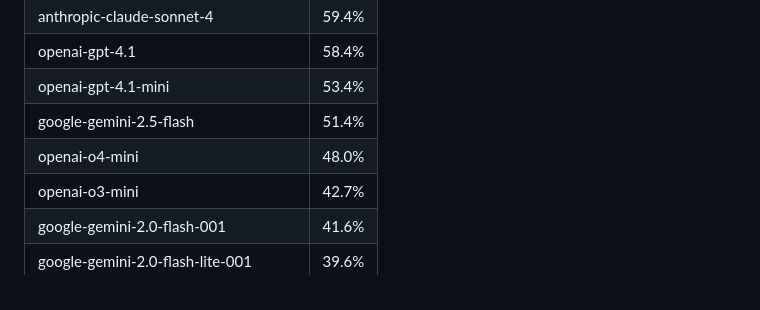
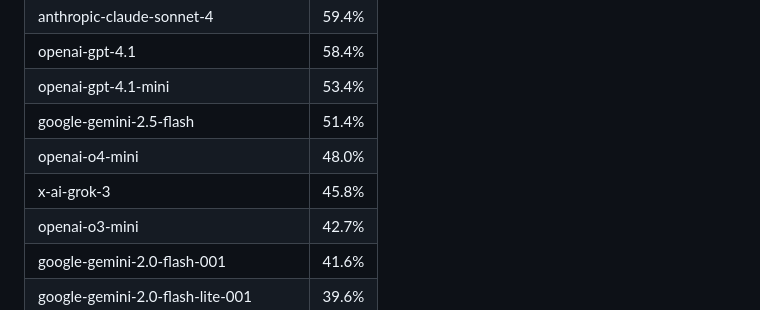
Before and after one commit to johnbean393/SVGBench, a Markdown page: README.md, the part around the change. Rendered like a GitHub page.

Commit message:
docs: Add Grok 3

```diff
--- a/README.md
+++ b/README.md
@@ -28,6 +28,7 @@ SVGBench evaluates how well language models can code and reason with physical co
 | openai-gpt-4.1-mini | 53.4% |
 | google-gemini-2.5-flash | 51.4% |
 | openai-o4-mini | 48.0% |
+| x-ai-grok-3 | 45.8% |
 | openai-o3-mini | 42.7% |
 | google-gemini-2.0-flash-001 | 41.6% |
 | google-gemini-2.0-flash-lite-001 | 39.6% |
```
